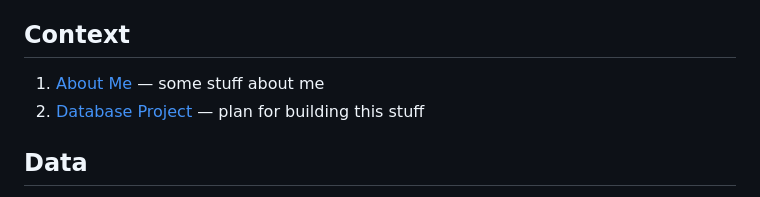
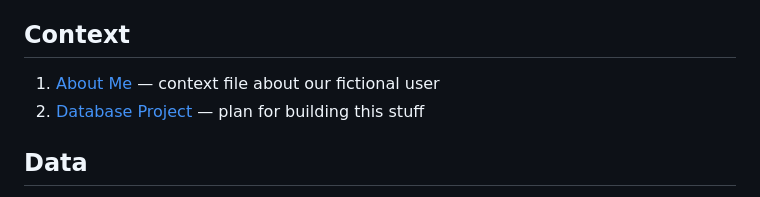
Before and after one commit to azamlerc/everyone, a Markdown page: README.md, the part around one of its changes. GitHub-like rendering.

```diff
--- a/README.md
+++ b/README.md
@@ -20,7 +18,7 @@ The data is a personal bucket list of 96 remarkable places: everything from the
 
 ## Context
 
-1. [About Me](context/about-me.md) — some stuff about me
+1. [About Me](context/about-me.md) — context file about our fictional user
 2. [Database Project](context/database-project.md) — plan for building this stuff
 
 ## Data
```
Also changed, not shown: other parts of README.md (+0 -2 lines).
